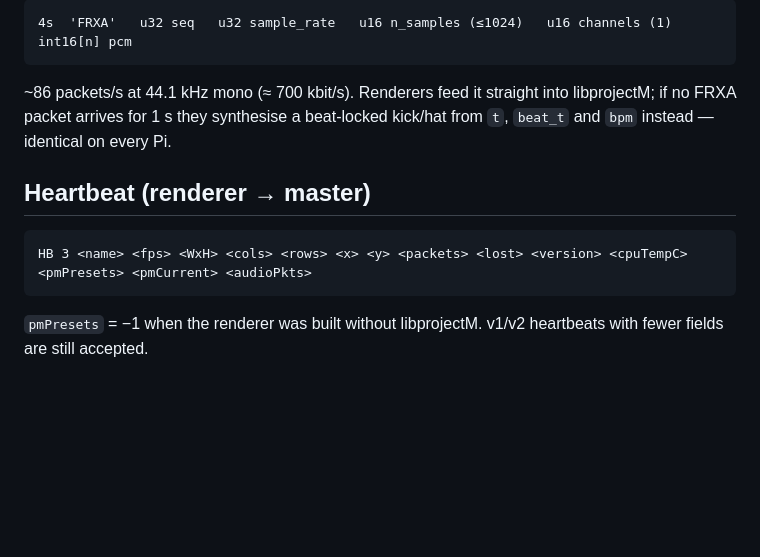
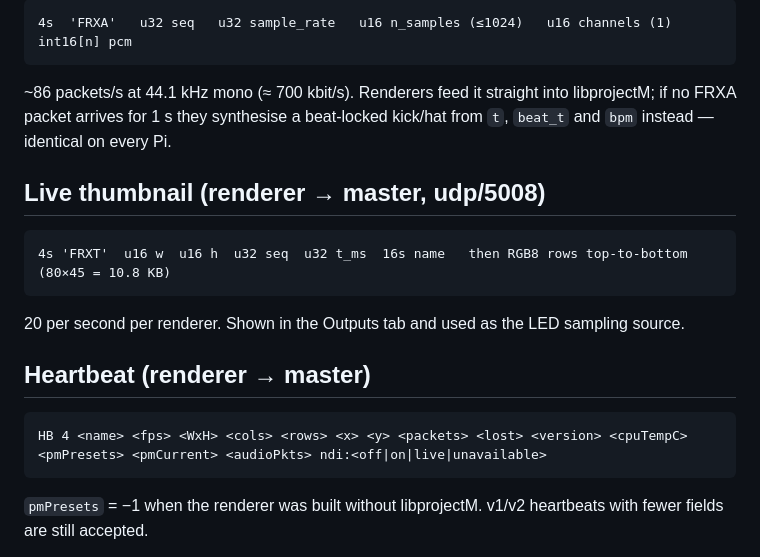
Before and after one commit to sonorltd/sonor-fractal-rig, a Markdown page: PROTOCOL.md, the part around the change. Rendered like a GitHub page; blank space fills up the shorter version.

````diff
--- a/PROTOCOL.md
+++ b/PROTOCOL.md
@@ -71,10 +71,18 @@ offset  type   field       meaning
 libprojectM; if no FRXA packet arrives for 1 s they synthesise a beat-locked
 kick/hat from `t`, `beat_t` and `bpm` instead — identical on every Pi.
 
+## Live thumbnail (renderer → master, udp/5008)
+
+```
+4s 'FRXT'  u16 w  u16 h  u32 seq  u32 t_ms  16s name   then RGB8 rows top-to-bottom (80×45 = 10.8 KB)
+```
+
+20 per second per renderer. Shown in the Outputs tab and used as the LED sampling source.
+
 ## Heartbeat (renderer → master)
 
 ```
-HB 3 <name> <fps> <WxH> <cols> <rows> <x> <y> <packets> <lost> <version> <cpuTempC> <pmPresets> <pmCurrent> <audioPkts>
+HB 4 <name> <fps> <WxH> <cols> <rows> <x> <y> <packets> <lost> <version> <cpuTempC> <pmPresets> <pmCurrent> <audioPkts> ndi:<off|on|live|unavailable>
 ```
 
 `pmPresets` = −1 when the renderer was built without libprojectM. v1/v2
````
Also changed, not shown: CLAUDE.md (+16 -3 lines), README.md (+12 -2 lines), docs/screenshot-outputs.png (added), docs/screenshot-perform.png (added), 15 other files.
